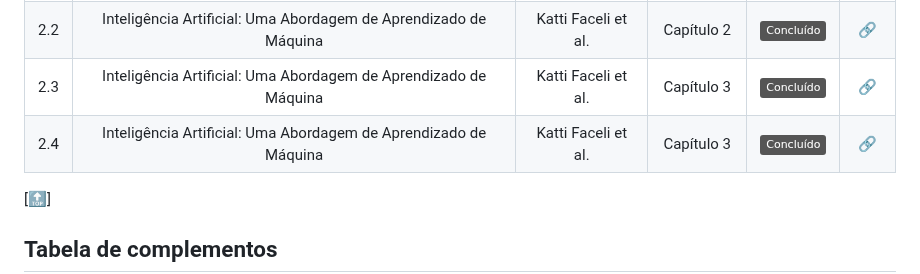
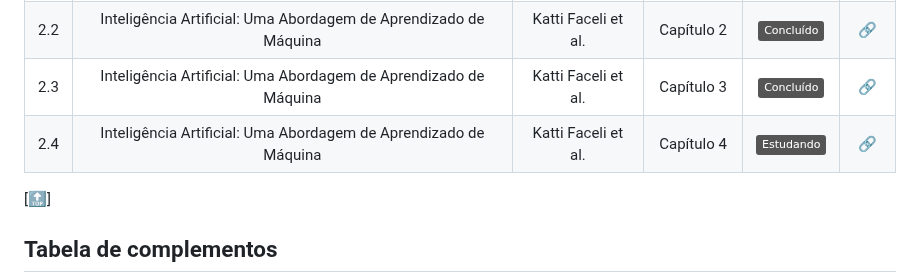
Before and after one commit to paulorobertovrc/neurobit, a Markdown page: README.md, the part around the change. Rendered like a GitHub page; badges without logos.

Commit message:
Correção do fichamento 2.4 na tabela de fichamentos

```diff
--- a/README.md
+++ b/README.md
@@ -82,7 +82,7 @@ Ressalvados os direitos autorais dos detentores/produtores dos conteúdos utiliz
 |2.1 | Inteligência Artificial: Uma Abordagem de Aprendizado de Máquina | Katti Faceli et al. | Capítulo 1 | ![Static Badge](https://img.shields.io/badge/Concluído-grey) | [🔗](./fichamentos/inteligencia-artificial-uma-abordagem-de-am/capitulo01.md) |
 |2.2 | Inteligência Artificial: Uma Abordagem de Aprendizado de Máquina | Katti Faceli et al. | Capítulo 2 | ![Static Badge](https://img.shields.io/badge/Concluído-grey) | [🔗](./fichamentos/inteligencia-artificial-uma-abordagem-de-am/capitulo02.md) |
 |2.3 | Inteligência Artificial: Uma Abordagem de Aprendizado de Máquina | Katti Faceli et al. | Capítulo 3 | ![Static Badge](https://img.shields.io/badge/Concluído-grey) | [🔗](./fichamentos/inteligencia-artificial-uma-abordagem-de-am/capitulo03.md) |
-|2.4 | Inteligência Artificial: Uma Abordagem de Aprendizado de Máquina | Katti Faceli et al. | Capítulo 3 | ![Static Badge](https://img.shields.io/badge/Concluído-grey) | [🔗](./fichamentos/inteligencia-artificial-uma-abordagem-de-am/capitulo04.md) |
+|2.4 | Inteligência Artificial: Uma Abordagem de Aprendizado de Máquina | Katti Faceli et al. | Capítulo 4 | ![Static Badge](https://img.shields.io/badge/Estudando-grey) | [🔗](./fichamentos/inteligencia-artificial-uma-abordagem-de-am/capitulo04.md) |
 
 [[🔝](#acesso-rápido)]
 
```
